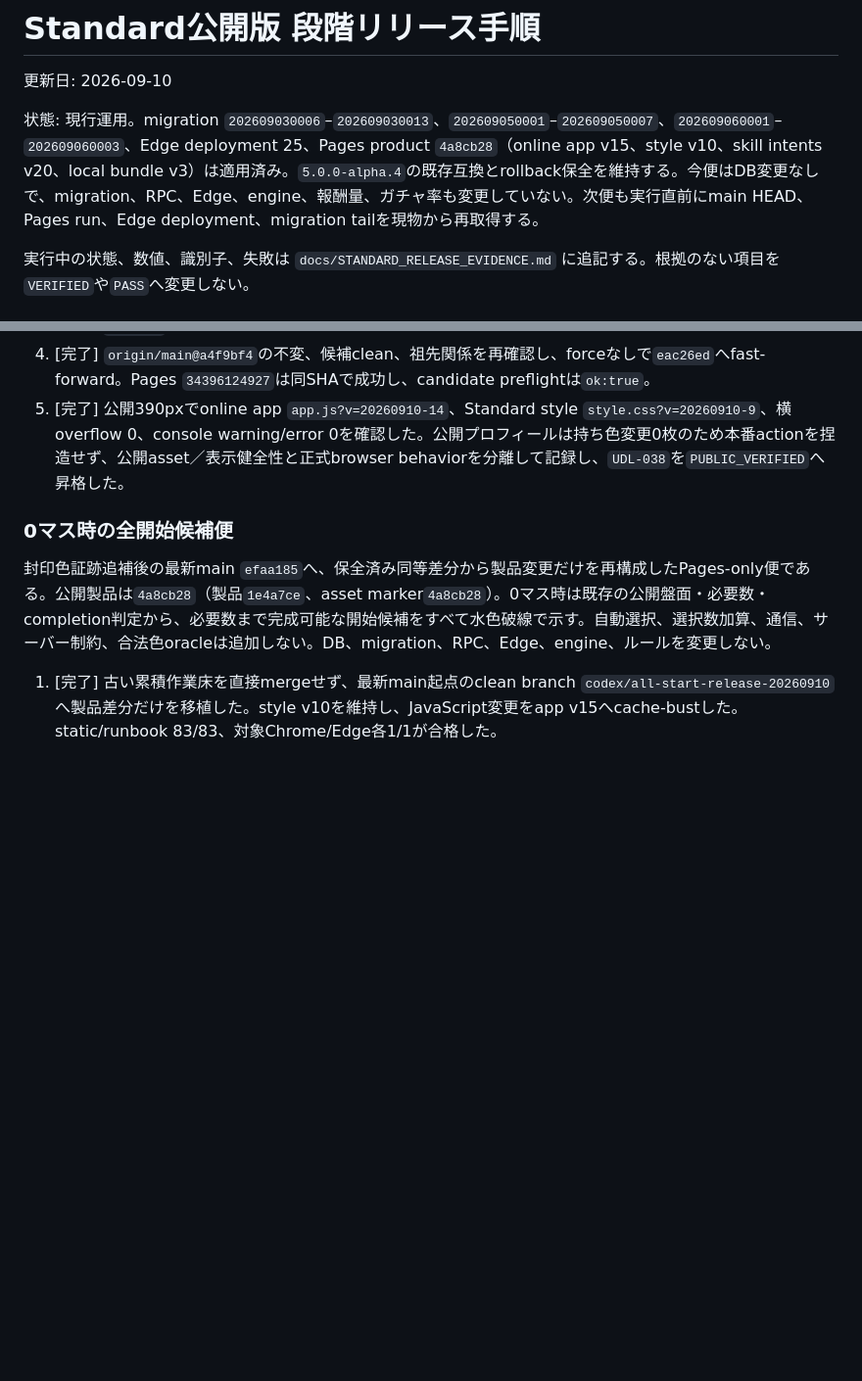
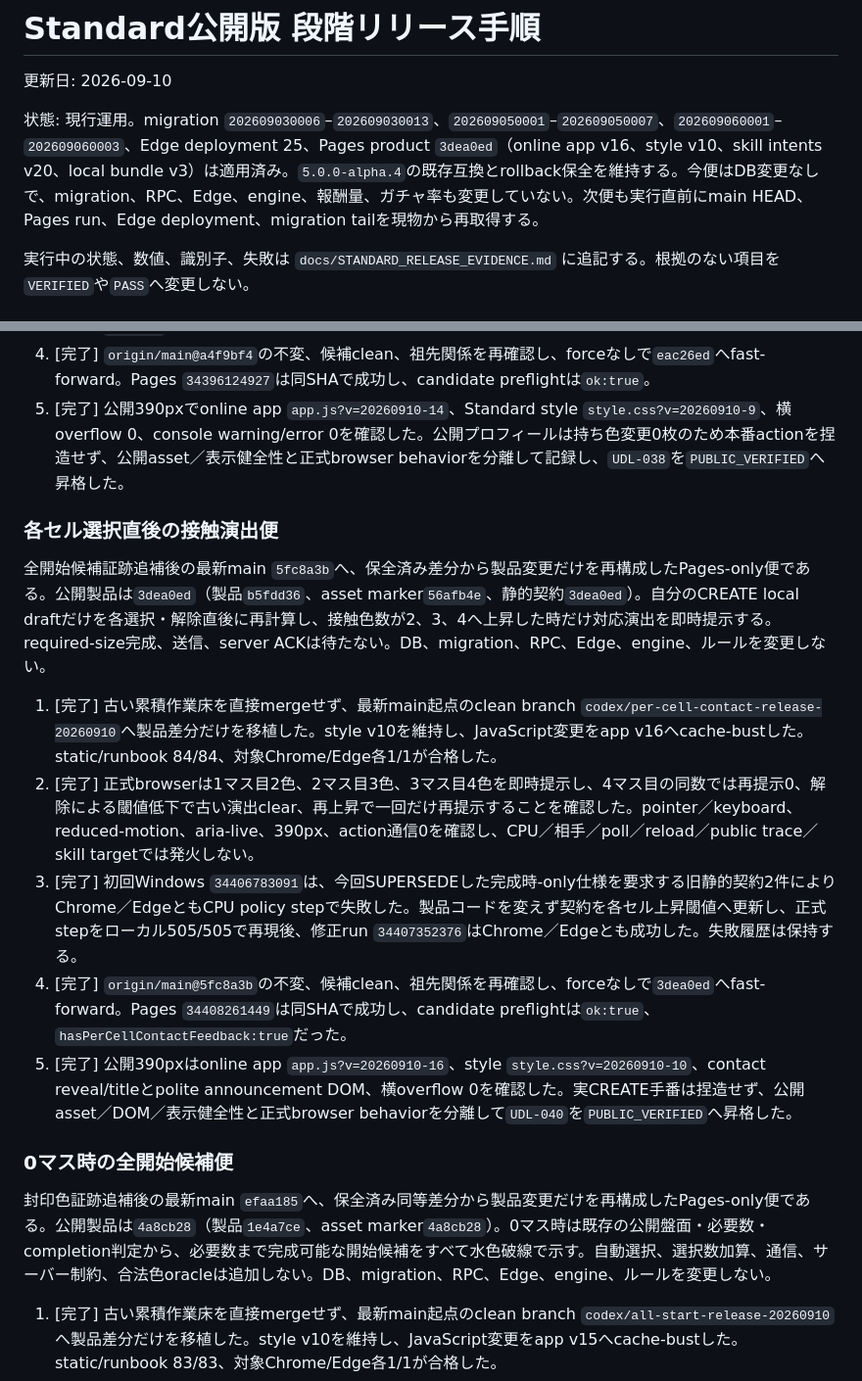
Before and after one commit to sakuratamaro/four-color-map-game, a Markdown page: docs/STANDARD_PUBLIC_RELEASE_RUNBOOK.md, 2 parts joined by grey strips. Shown at 98% size. GitHub-like rendering; blank space fills up the shorter version.

Commit message:
docs(standard): record per-cell contact release

```diff
--- a/docs/STANDARD_PUBLIC_RELEASE_RUNBOOK.md
+++ b/docs/STANDARD_PUBLIC_RELEASE_RUNBOOK.md
@@ -2,7 +2,7 @@
 
 更新日: 2026-09-10
 
-状態: 現行運用。migration `202609030006`–`202609030013`、`202609050001`–`202609050007`、`202609060001`–`202609060003`、Edge deployment 25、Pages product `4a8cb28`（online app v15、style v10、skill intents v20、local bundle v3）は適用済み。`5.0.0-alpha.4`の既存互換とrollback保全を維持する。今便はDB変更なしで、migration、RPC、Edge、engine、報酬量、ガチャ率も変更していない。次便も実行直前にmain HEAD、Pages run、Edge deployment、migration tailを現物から再取得する。
+状態: 現行運用。migration `202609030006`–`202609030013`、`202609050001`–`202609050007`、`202609060001`–`202609060003`、Edge deployment 25、Pages product `3dea0ed`（online app v16、style v10、skill intents v20、local bundle v3）は適用済み。`5.0.0-alpha.4`の既存互換とrollback保全を維持する。今便はDB変更なしで、migration、RPC、Edge、engine、報酬量、ガチャ率も変更していない。次便も実行直前にmain HEAD、Pages run、Edge deployment、migration tailを現物から再取得する。
 
 実行中の状態、数値、識別子、失敗は `docs/STANDARD_RELEASE_EVIDENCE.md` に追記する。根拠のない項目を`VERIFIED`や`PASS`へ変更しない。
 
@@ -198,6 +198,16 @@ B便後の最新main `3d84294`へ本番canary `eb629e5`と製品・試験`65f23c
 4. [完了] `origin/main@a4f9bf4`の不変、候補clean、祖先関係を再確認し、forceなしで`eac26ed`へfast-forward。Pages `34396124927`は同SHAで成功し、candidate preflightは`ok:true`。
 5. [完了] 公開390pxでonline app `app.js?v=20260910-14`、Standard style `style.css?v=20260910-9`、横overflow 0、console warning/error 0を確認した。公開プロフィールは持ち色変更0枚のため本番actionを捏造せず、公開asset／表示健全性と正式browser behaviorを分離して記録し、`UDL-038`を`PUBLIC_VERIFIED`へ昇格した。
 
+### 各セル選択直後の接触演出便
+
+全開始候補証跡追補後の最新main `5fc8a3b`へ、保全済み差分から製品変更だけを再構成したPages-only便である。公開製品は`3dea0ed`（製品`b5fdd36`、asset marker`56afb4e`、静的契約`3dea0ed`）。自分のCREATE local draftだけを各選択・解除直後に再計算し、接触色数が2、3、4へ上昇した時だけ対応演出を即時提示する。required-size完成、送信、server ACKは待たない。DB、migration、RPC、Edge、engine、ルールを変更しない。
+
+1. [完了] 古い累積作業床を直接mergeせず、最新main起点のclean branch `codex/per-cell-contact-release-20260910`へ製品差分だけを移植した。style v10を維持し、JavaScript変更をapp v16へcache-bustした。static/runbook 84/84、対象Chrome/Edge各1/1が合格した。
+2. [完了] 正式browserは1マス目2色、2マス目3色、3マス目4色を即時提示し、4マス目の同数では再提示0、解除による閾値低下で古い演出clear、再上昇で一回だけ再提示することを確認した。pointer／keyboard、reduced-motion、aria-live、390px、action通信0を確認し、CPU／相手／poll／reload／public trace／skill targetでは発火しない。
+3. [完了] 初回Windows `34406783091`は、今回SUPERSEDEした完成時-only仕様を要求する旧静的契約2件によりChrome／EdgeともCPU policy stepで失敗した。製品コードを変えず契約を各セル上昇閾値へ更新し、正式stepをローカル505/505で再現後、修正run `34407352376`はChrome／Edgeとも成功した。失敗履歴は保持する。
+4. [完了] `origin/main@5fc8a3b`の不変、候補clean、祖先関係を再確認し、forceなしで`3dea0ed`へfast-forward。Pages `34408261449`は同SHAで成功し、candidate preflightは`ok:true`、`hasPerCellContactFeedback:true`だった。
+5. [完了] 公開390pxはonline app `app.js?v=20260910-16`、style `style.css?v=20260910-10`、contact reveal/titleとpolite announcement DOM、横overflow 0を確認した。実CREATE手番は捏造せず、公開asset／DOM／表示健全性と正式browser behaviorを分離して`UDL-040`を`PUBLIC_VERIFIED`へ昇格した。
+
 ### 0マス時の全開始候補便
 
 封印色証跡追補後の最新main `efaa185`へ、保全済み同等差分から製品変更だけを再構成したPages-only便である。公開製品は`4a8cb28`（製品`1e4a7ce`、asset marker`4a8cb28`）。0マス時は既存の公開盤面・必要数・completion判定から、必要数まで完成可能な開始候補をすべて水色破線で示す。自動選択、選択数加算、通信、サーバー制約、合法色oracleは追加しない。DB、migration、RPC、Edge、engine、ルールを変更しない。
```
Also changed, not shown: docs/PROJECT_COMMAND_CENTER.md (+4 -3 lines), docs/STANDARD_RELEASE_EVIDENCE.md (+2 -1 lines).
